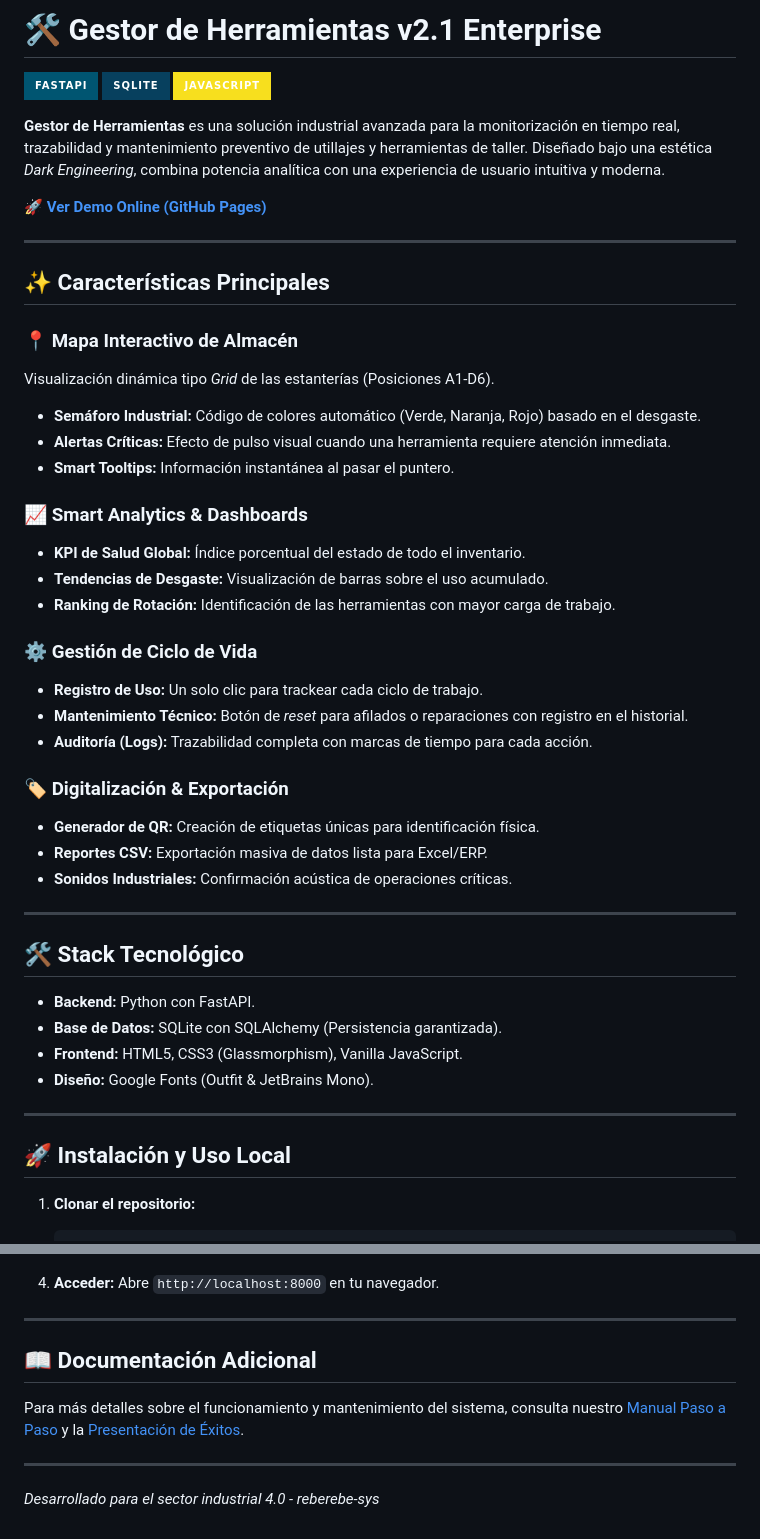
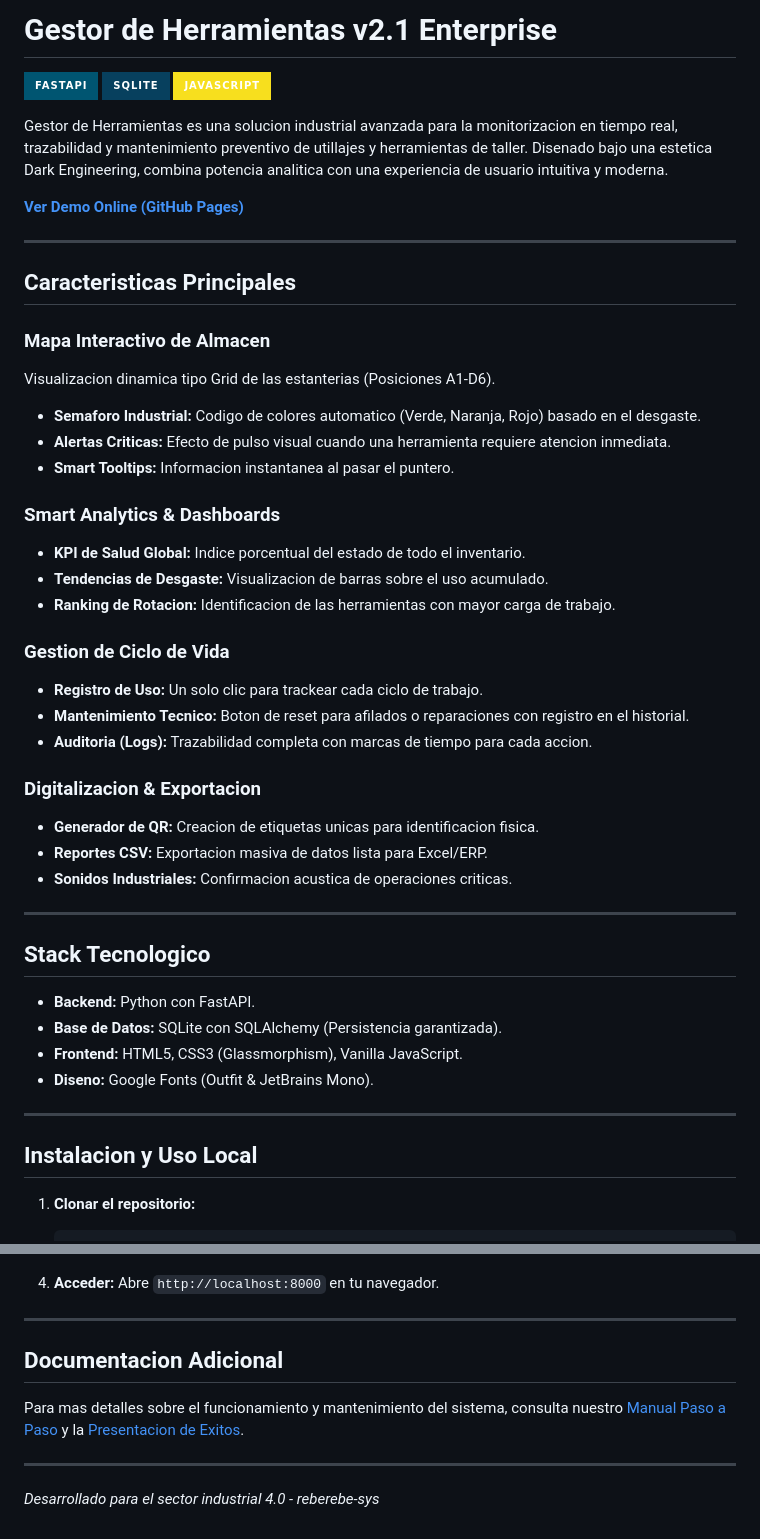
Before and after one commit to reberebe-sys/Mi-proyecto-Gestor-de-herramientas-, a Markdown page: README.md, 2 parts joined by grey strips. Drawn GitHub-style; badges without logos.

Commit message:
🔧 Clean README encoding test

````diff
--- a/README.md
+++ b/README.md
@@ -1,49 +1,49 @@
-# 🛠️ Gestor de Herramientas v2.1 Enterprise
+# Gestor de Herramientas v2.1 Enterprise
 
 [![FastAPI](https://img.shields.io/badge/FastAPI-005571?style=for-the-badge&logo=fastapi)](https://fastapi.tiangolo.com/)
 [![SQLite](https://img.shields.io/badge/SQLite-07405E?style=for-the-badge&logo=sqlite&logoColor=white)](https://www.sqlite.org/)
 [![JavaScript](https://img.shields.io/badge/JavaScript-F7DF1E?style=for-the-badge&logo=javascript&logoColor=black)](https://developer.mozilla.org/en-US/docs/Web/JavaScript)
 
-**Gestor de Herramientas** es una solución industrial avanzada para la monitorización en tiempo real, trazabilidad y mantenimiento preventivo de utillajes y herramientas de taller. Diseñado bajo una estética *Dark Engineering*, combina potencia analítica con una experiencia de usuario intuitiva y moderna.
+Gestor de Herramientas es una solucion industrial avanzada para la monitorizacion en tiempo real, trazabilidad y mantenimiento preventivo de utillajes y herramientas de taller. Disenado bajo una estetica Dark Engineering, combina potencia analitica con una experiencia de usuario intuitiva y moderna.
 
-🚀 **[Ver Demo Online (GitHub Pages)](https://reberebe-sys.github.io/Mi-proyecto-Gestor-de-herramientas-/)**
+**[Ver Demo Online (GitHub Pages)](https://reberebe-sys.github.io/Mi-proyecto-Gestor-de-herramientas-/)**
 
 ---
 
-## ✨ Características Principales
+## Caracteristicas Principales
 
-### 📍 Mapa Interactivo de Almacén
-Visualización dinámica tipo *Grid* de las estanterías (Posiciones A1-D6).
-- **Semáforo Industrial:** Código de colores automático (Verde, Naranja, Rojo) basado en el desgaste.
-- **Alertas Críticas:** Efecto de pulso visual cuando una herramienta requiere atención inmediata.
-- **Smart Tooltips:** Información instantánea al pasar el puntero.
+### Mapa Interactivo de Almacen
+Visualizacion dinamica tipo Grid de las estanterias (Posiciones A1-D6).
+- **Semaforo Industrial:** Codigo de colores automatico (Verde, Naranja, Rojo) basado en el desgaste.
+- **Alertas Criticas:** Efecto de pulso visual cuando una herramienta requiere atencion inmediata.
+- **Smart Tooltips:** Informacion instantanea al pasar el puntero.
 
-### 📈 Smart Analytics & Dashboards
-- **KPI de Salud Global:** Índice porcentual del estado de todo el inventario.
-- **Tendencias de Desgaste:** Visualización de barras sobre el uso acumulado.
-- **Ranking de Rotación:** Identificación de las herramientas con mayor carga de trabajo.
+### Smart Analytics & Dashboards
+- **KPI de Salud Global:** Indice porcentual del estado de todo el inventario.
+- **Tendencias de Desgaste:** Visualizacion de barras sobre el uso acumulado.
+- **Ranking de Rotacion:** Identificacion de las herramientas con mayor carga de trabajo.
 
-### ⚙️ Gestión de Ciclo de Vida
+### Gestion de Ciclo de Vida
 - **Registro de Uso:** Un solo clic para trackear cada ciclo de trabajo.
-- **Mantenimiento Técnico:** Botón de *reset* para afilados o reparaciones con registro en el historial.
-- **Auditoría (Logs):** Trazabilidad completa con marcas de tiempo para cada acción.
+- **Mantenimiento Tecnico:** Boton de reset para afilados o reparaciones con registro en el historial.
+- **Auditoria (Logs):** Trazabilidad completa con marcas de tiempo para cada accion.
 
-### 🏷️ Digitalización & Exportación
-- **Generador de QR:** Creación de etiquetas únicas para identificación física.
-- **Reportes CSV:** Exportación masiva de datos lista para Excel/ERP.
-- **Sonidos Industriales:** Confirmación acústica de operaciones críticas.
+### Digitalizacion & Exportacion
+- **Generador de QR:** Creacion de etiquetas unicas para identificacion fisica.
+- **Reportes CSV:** Exportacion masiva de datos lista para Excel/ERP.
+- **Sonidos Industriales:** Confirmacion acustica de operaciones criticas.
 
 ---
 
-## 🛠️ Stack Tecnológico
+## Stack Tecnologico
 - **Backend:** Python con FastAPI.
 - **Base de Datos:** SQLite con SQLAlchemy (Persistencia garantizada).
 - **Frontend:** HTML5, CSS3 (Glassmorphism), Vanilla JavaScript.
-- **Diseño:** Google Fonts (Outfit & JetBrains Mono).
+- **Diseno:** Google Fonts (Outfit & JetBrains Mono).
 
 ---
 
-## 🚀 Instalación y Uso Local
+## Instalacion y Uso Local
 
 1.  **Clonar el repositorio:**
     ```bash
@@ -66,8 +66,8 @@ Visualización dinámica tipo *Grid* de las estanterías (Posiciones A1-D6).
 
 ---
 
-## 📖 Documentación Adicional
-Para más detalles sobre el funcionamiento y mantenimiento del sistema, consulta nuestro [Manual Paso a Paso](./MANUAL_PASO_A_PASO.md) y la [Presentación de Éxitos](./PRESENTACION.md).
+## Documentacion Adicional
+Para mas detalles sobre el funcionamiento y mantenimiento del sistema, consulta nuestro [Manual Paso a Paso](./MANUAL_PASO_A_PASO.md) y la [Presentacion de Exitos](./PRESENTACION.md).
 
 ---
 *Desarrollado para el sector industrial 4.0 - reberebe-sys*
````
